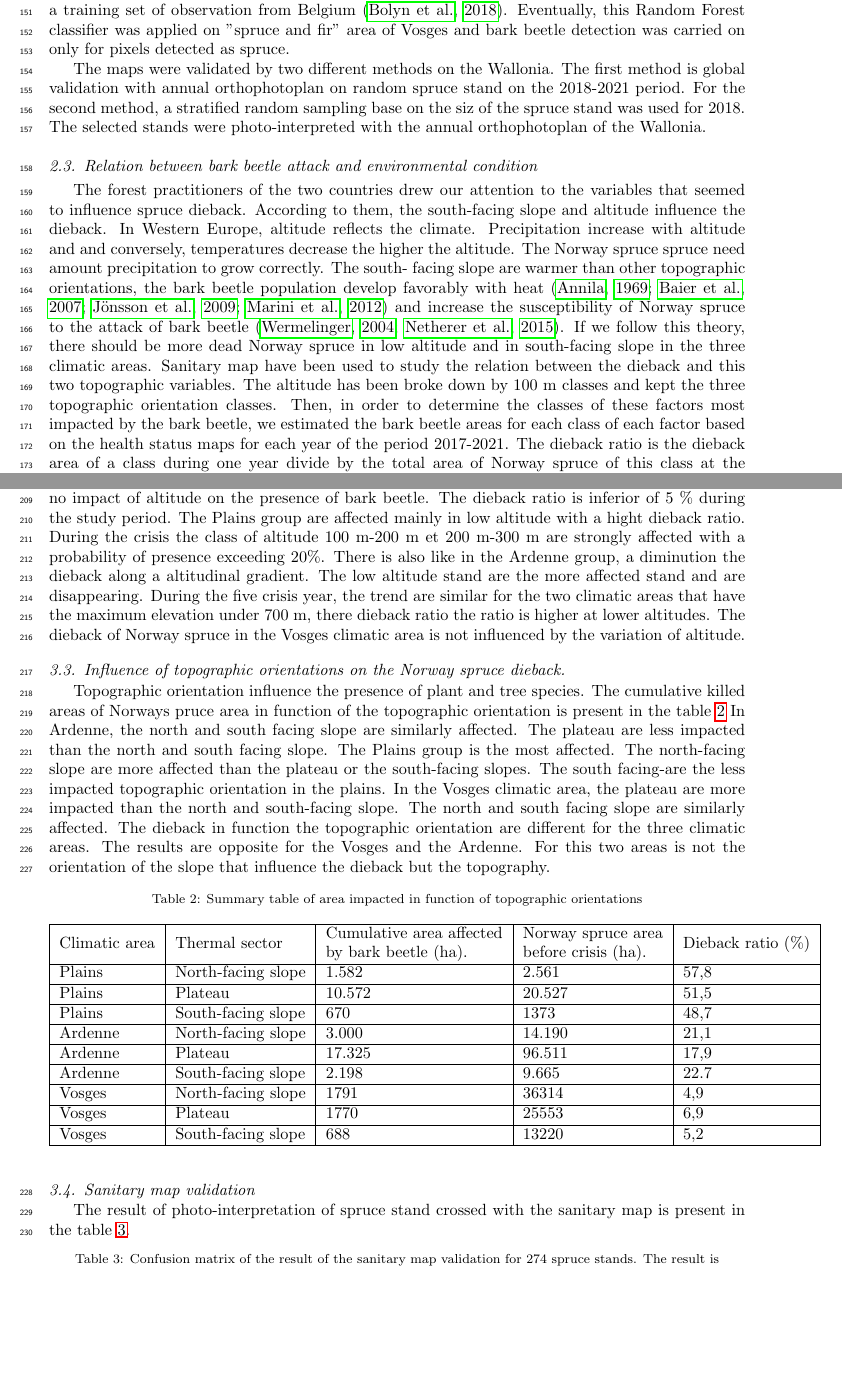
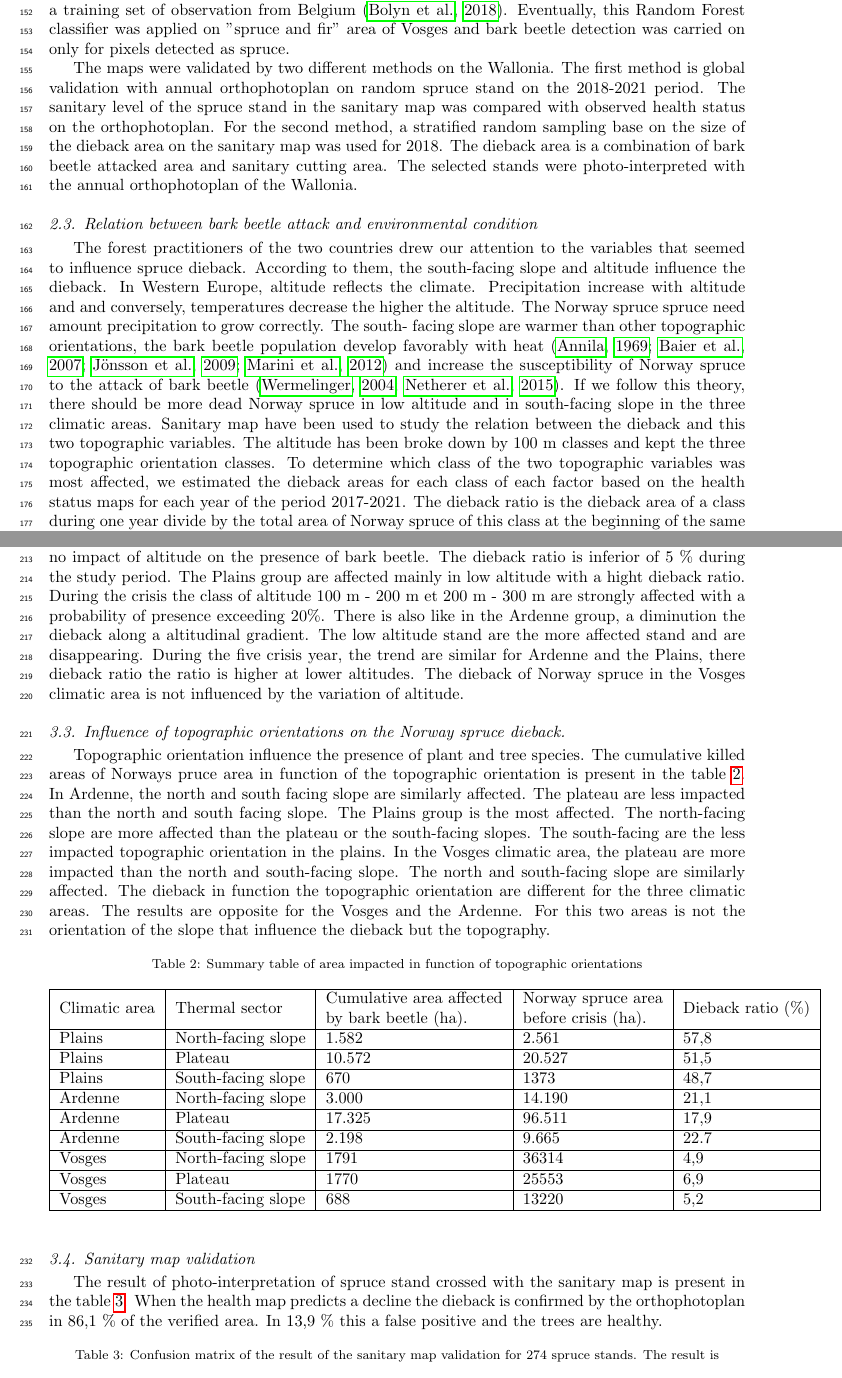
Before and after one commit to JoLeBelge/s2-spruce-dieback, a LaTeX paper (articleSco/2022-ScolytesArdenneVosges.tex): two parts of pages 6 and 9 of 14, joined at a grey line, cut so that both start at the same text, the shorter picture padded with empty space. Compiled offline with pdfLaTeX.

Commit message:
correction

```diff
--- a/articleSco/2022-ScolytesArdenneVosges.tex
+++ b/articleSco/2022-ScolytesArdenneVosges.tex
@@ -215,8 +217,9 @@ Then, a Random Forest algorithm was trained on these synthetic intra-annual time
 Eventually, this Random Forest classifier was applied on "spruce and fir" area of Vosges and bark beetle detection was carried on only for pixels detected as spruce.
 
 The maps were validated by two different methods on the Wallonia.
-The first method is global validation with annual orthophotoplan on random spruce stand on the 2018-2021 period.
-For the second method, a stratified random sampling base on  the siz of the spruce stand was used for 2018.
+The first method is global validation with annual orthophotoplan on random spruce stand on the 2018-2021 period. The sanitary level of the spruce stand in the sanitary map was compared with observed health status on the orthophotoplan.
+For the second method, a stratified random sampling base on the size of the dieback area on the sanitary map was used for 2018.
+The dieback area is a combination of bark beetle attacked area and sanitary cutting area.
 The selected stands were photo-interpreted with the annual orthophotoplan of the Wallonia.
 
 
@@ -243,7 +246,7 @@ Sanitary map have been used to study the relation between the dieback and this t
 % basse altitude % Sous secteur chaud  + plus chaud - de pluies don cfavorable aux scolyte et defavorable àl'épicéa
 % Sous secteur chaud
 The altitude has been broke down  by 100 m classes and kept the three topographic orientation classes.
-Then, in order to determine the classes of these factors most impacted by the bark beetle, we estimated the bark beetle areas for each class of each factor based on the health status maps for each year of the period 2017-2021.
+To determine which class of the two topographic variables was most affected, we estimated the dieback areas for each class of each factor based on the health status maps for each year of the period 2017-2021.
 The dieback ratio is  the dieback area of a class during one year divide by the total area of Norway spruce of this class at the beginning of the same year.
 Dieback area is the surface of Norway spruce attacked by bark beetle and the area of sanitary cutting during the year.
 The total area of spruce at the beginning of the years is composed of the area of healthy spruce area at the beginning of the year.
@@ -390,10 +393,10 @@ The low altitude are poorly represented.
 There are no impact of altitude on the presence of bark beetle.
 The dieback ratio is inferior of 5 \% during the study period.
 The Plains group are affected mainly in low altitude with a hight dieback ratio.
-During the crisis the class of altitude 100 m-200 m et 200 m-300 m are strongly affected with a probability of presence exceeding 20\%.
+During the crisis the class of altitude 100 m - 200 m et 200 m - 300 m are strongly affected with a probability of presence exceeding 20\%.
 There is also like in the Ardenne group, a diminution the dieback along a altitudinal gradient.
 The low altitude stand are the more affected stand and are disappearing.
-During the five crisis year, the trend are similar for the two climatic areas that have the maximum elevation under 700 m, there dieback ratio the ratio is higher at lower altitudes.
+During the five crisis year, the trend are similar for Ardenne and the Plains, there dieback ratio the ratio is higher at lower altitudes.
 The dieback of Norway spruce in the Vosges climatic area is not influenced by the variation of altitude.
 
 
@@ -422,14 +425,14 @@ The dieback of Norway spruce in the Vosges climatic area is not influenced by th
 \subsection{Influence of topographic orientations on the Norway spruce dieback.}
 
 Topographic orientation influence the presence of plant and tree species.
-The cumulative killed areas of Norways pruce area in function of the topographic orientation is present in the table \ref{tab_or_topo}
+The cumulative killed areas of Norways pruce area in function of the topographic orientation is present in the table \ref{tab_or_topo}.
 In Ardenne, the north and south facing slope are similarly affected.
 The plateau are less impacted than the north and south facing slope.
 The Plains group is the most affected.
 The north-facing slope are more affected than the plateau or the south-facing slopes.
-The south facing-are the less impacted topographic orientation in the plains.
+The south-facing are the less impacted topographic orientation in the plains.
 In the Vosges climatic area, the plateau are more impacted than the north and south-facing slope.
-The north and south facing slope are similarly affected.
+The north and south-facing slope are similarly affected.
 The dieback in function the topographic orientation are different for the three climatic areas.
 The results are opposite for the Vosges and the Ardenne.
 For this two areas is not the orientation of the slope that influence the dieback but the topography.
@@ -480,6 +483,8 @@ During 2020, there is 4\% of the total area of spruce stand of Grand-Est that ar
 
 \subsection{Sanitary map validation}
 The result of photo-interpretation of spruce stand crossed with the sanitary map is present in the table \ref{tab_confu_matrix}.
+When the health map predicts a decline the dieback is confirmed by the orthophotoplan in 86,1 \% of the verified area.
+In 13,9 \% this a false positive and the trees are healthy.
 
 \begin{table}[htbp]
 \caption{Confusion matrix of the result of the sanitary map validation for 274 spruce stands. The result is }
```
Also changed, not shown: articleSco/images/synthese_color_11_2022.png, articleSco/2022-ScolytesArdenneVosges.tex (12 more changed lines).
